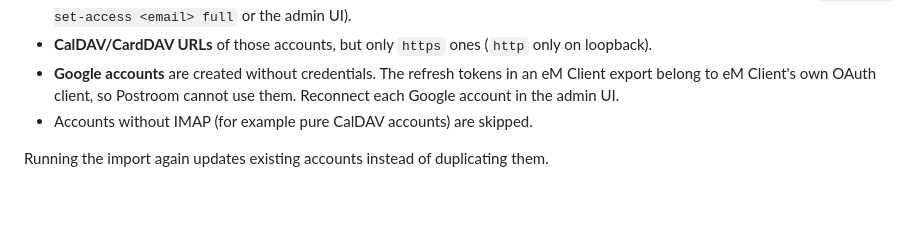
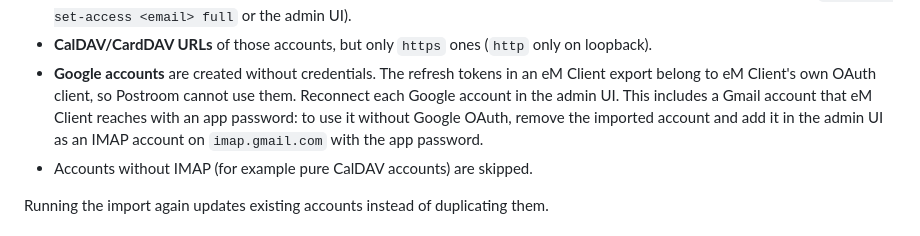
Before and after one commit to vaclav-kozak/postroom, a Markdown page: docs/advanced/emclient-import.md, the part around the change. Rendered like a GitHub page; blank space fills up the shorter version.

Commit message:
docs: explain importing a Gmail app-password account from eM Client

```diff
--- a/docs/advanced/emclient-import.md
+++ b/docs/advanced/emclient-import.md
@@ -21,7 +21,9 @@ need this: adding accounts in the admin UI works just as well.
 - **CalDAV/CardDAV URLs** of those accounts, but only `https` ones (`http` only on loopback).
 - **Google accounts** are created without credentials. The refresh tokens in an eM Client
   export belong to eM Client's own OAuth client, so Postroom cannot use them. Reconnect each
-  Google account in the admin UI.
+  Google account in the admin UI. This includes a Gmail account that eM Client reaches
+  with an app password: to use it without Google OAuth, remove the imported account and
+  add it in the admin UI as an IMAP account on `imap.gmail.com` with the app password.
 - Accounts without IMAP (for example pure CalDAV accounts) are skipped.
 
 Running the import again updates existing accounts instead of duplicating them.
```
